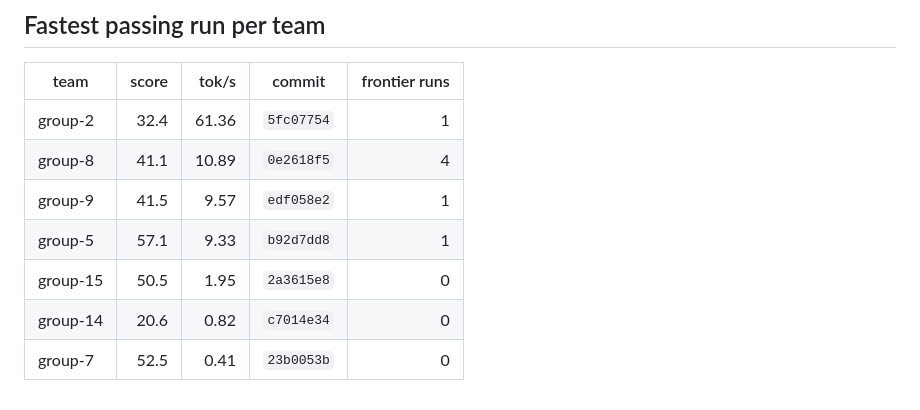
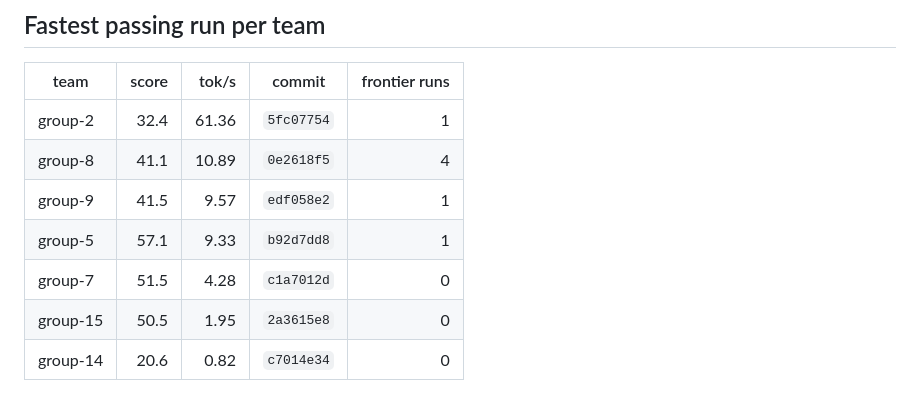
Before and after one commit to ECE382M-20/results, a Markdown page: README.md, the part around one of its changes. GitHub-like rendering.

Commit message:
result: group-7 c1a7012d

```diff
--- a/README.md
+++ b/README.md
@@ -12,6 +12,6 @@ Generated 2026-11-19 07:32:30 UTC · 40 run(s) across 7 team(s).
 | group-8 | 41.1 | 10.89 | `0e2618f5` | 4 |
 | group-9 | 41.5 | 9.57 | `edf058e2` | 1 |
 | group-5 | 57.1 | 9.33 | `b92d7dd8` | 1 |
+| group-7 | 51.5 | 4.28 | `c1a7012d` | 0 |
 | group-15 | 50.5 | 1.95 | `2a3615e8` | 0 |
 | group-14 | 20.6 | 0.82 | `c7014e34` | 0 |
-| group-7 | 52.5 | 0.41 | `23b0053b` | 0 |
```
Also changed, not shown: other parts of README.md (+1 -1 lines), summary/pareto.png, 4 other files.
